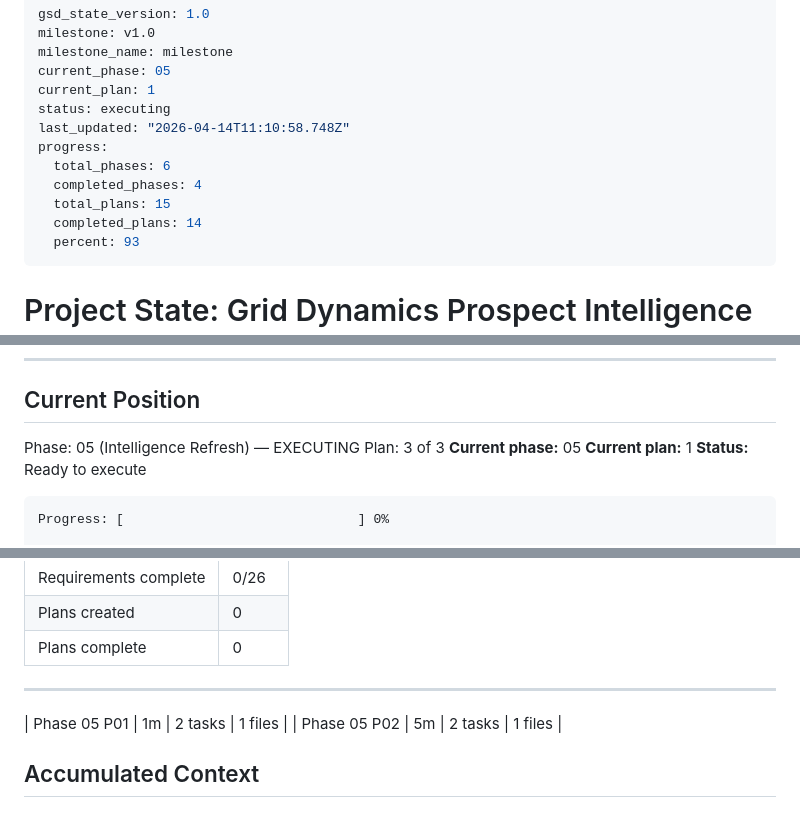
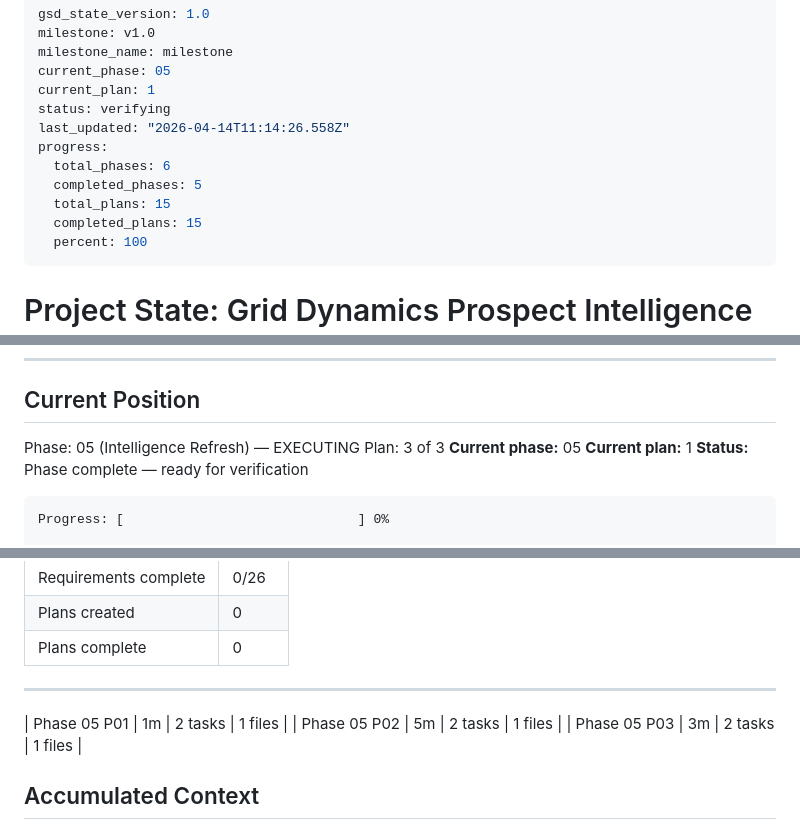
Before and after one commit to dzabihaylo/account-planning, a Markdown page: .planning/STATE.md, 3 parts joined by grey strips. GitHub-like rendering.

Commit message:
docs(05-03): complete frontend refresh UI plan summary
- 05-03-SUMMARY.md created with full task log and self-check
- STATE.md updated: 15/15 plans complete, 100% progress
- ROADMAP.md updated: Phase 05 marked Complete (3/3 summaries)

````diff
--- a/.planning/STATE.md
+++ b/.planning/STATE.md
@@ -4,14 +4,14 @@ milestone: v1.0
 milestone_name: milestone
 current_phase: 05
 current_plan: 1
-status: executing
-last_updated: "2026-04-14T11:10:58.748Z"
+status: verifying
+last_updated: "2026-04-14T11:14:26.558Z"
 progress:
   total_phases: 6
-  completed_phases: 4
+  completed_phases: 5
   total_plans: 15
-  completed_plans: 14
-  percent: 93
+  completed_plans: 15
+  percent: 100
 ---
 
 # Project State: Grid Dynamics Prospect Intelligence Hub
@@ -37,7 +37,7 @@ Phase: 05 (Intelligence Refresh) — EXECUTING
 Plan: 3 of 3
 **Current phase:** 05
 **Current plan:** 1
-**Status:** Ready to execute
+**Status:** Phase complete — ready for verification
 
 ```
 Progress: [                              ] 0%
@@ -65,6 +65,7 @@ Phase 6: Briefing & Output                 [ ] Not started
 ---
 | Phase 05 P01 | 1m | 2 tasks | 1 files |
 | Phase 05 P02 | 5m | 2 tasks | 1 files |
+| Phase 05 P03 | 3m | 2 tasks | 1 files |
 
 ## Accumulated Context
 
````
Also changed, not shown: .planning/ROADMAP.md (+4 -4 lines), 1 other file.
